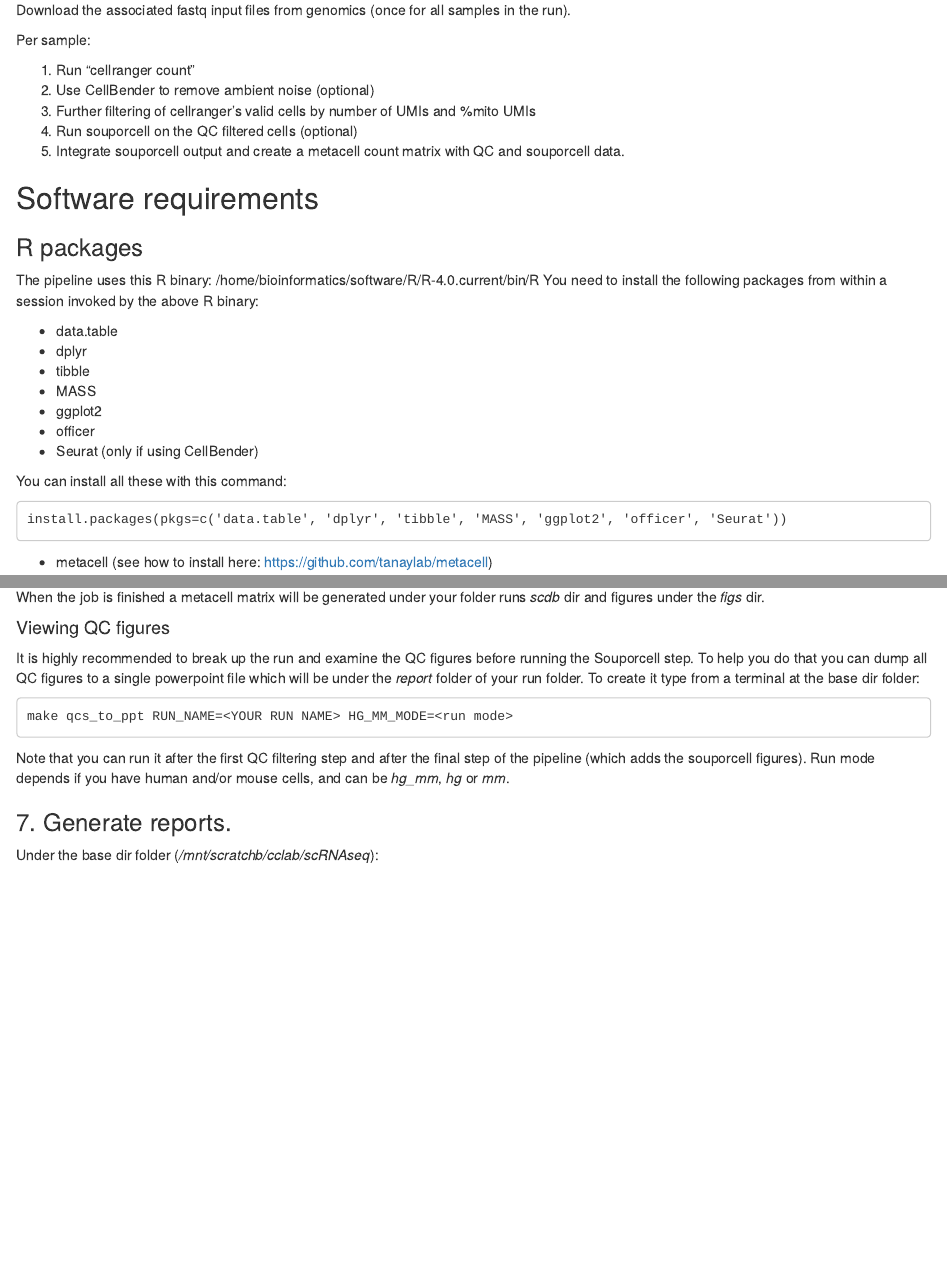
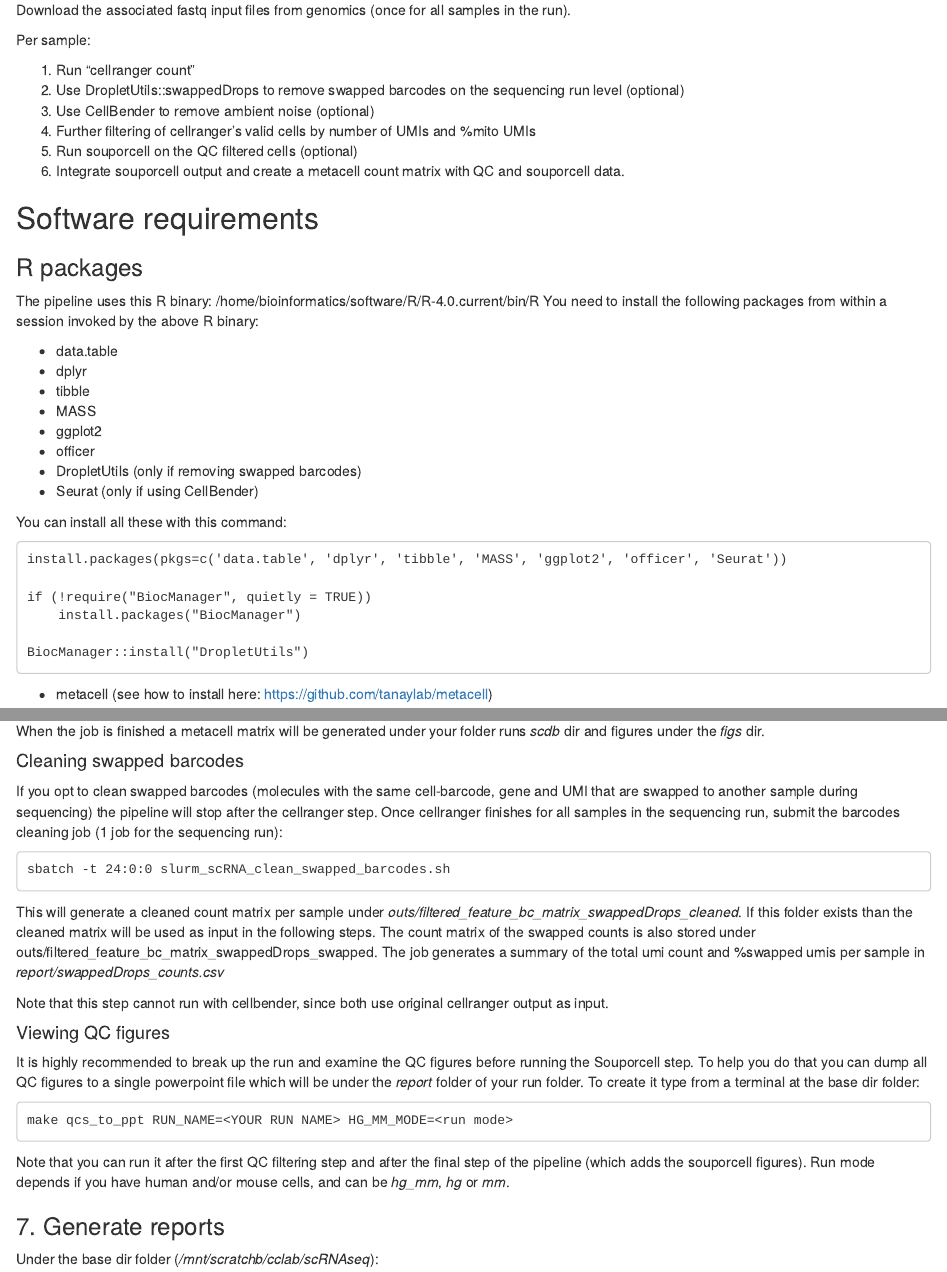
Before and after one commit to cclab-brca/scRNAseq_pipeline, an R Markdown document (README.Rmd): the page in a window 1100 px wide, from 300 px down, and a second part further down, joined at a grey line. The pictures show the output file README.html that the author committed with the source, opened offline.

Commit message:
update README

````diff
--- a/README.Rmd
+++ b/README.Rmd
@@ -17,10 +17,11 @@ Download the associated fastq input files from genomics (once for all samples in
 Per sample:
 
 1. Run "cellranger count"
-2. Use CellBender to remove ambient noise (optional)
-3. Further filtering of cellranger's valid cells by number of UMIs and %mito UMIs
-4. Run souporcell on the QC filtered cells (optional)
-5. Integrate souporcell output and create a metacell count matrix with QC and souporcell data.
+2. Use DropletUtils::swappedDrops to remove swapped barcodes on the sequencing run level (optional)
+3. Use CellBender to remove ambient noise (optional)
+4. Further filtering of cellranger's valid cells by number of UMIs and %mito UMIs
+5. Run souporcell on the QC filtered cells (optional)
+6. Integrate souporcell output and create a metacell count matrix with QC and souporcell data.
 
 ## Software requirements
 ### R packages ###
@@ -33,11 +34,17 @@ You need to install the following packages from within a session invoked by the
 * MASS
 * ggplot2
 * officer
+* DropletUtils (only if removing swapped barcodes)
 * Seurat (only if using CellBender)
 
 You can install all these with this command:
 ```
 install.packages(pkgs=c('data.table', 'dplyr', 'tibble', 'MASS', 'ggplot2', 'officer', 'Seurat'))
+
+if (!require("BiocManager", quietly = TRUE))
+    install.packages("BiocManager")
+
+BiocManager::install("DropletUtils")
 ```
 
 * metacell (see how to install here: https://github.com/tanaylab/metacell)
@@ -147,6 +155,16 @@ scancel -u foo01
 
 When the job is finished a metacell matrix will be generated under your folder runs *scdb* dir and figures under the *figs* dir.
 
+#### Cleaning swapped barcodes
+If you opt to clean swapped barcodes (molecules with the same cell-barcode, gene and UMI that are swapped to another sample during sequencing) the pipeline will stop after the cellranger step. Once cellranger finishes for all samples in the sequencing run, submit the barcodes cleaning job (1 job for the sequencing run):
+```
+sbatch -t 24:0:0 slurm_scRNA_clean_swapped_barcodes.sh
+```
+This will generate a cleaned count matrix per sample under *outs/filtered_feature_bc_matrix_swappedDrops_cleaned*. If this folder exists than the cleaned matrix will be used as input in the following steps. The count matrix of the swapped counts is also stored under outs/filtered_feature_bc_matrix_swappedDrops_swapped.
+The job generates a summary of the total umi count and %swapped umis per sample in *report/swappedDrops_counts.csv*
+
+Note that this step cannot run with cellbender, since both use original cellranger output as input.
+
 #### Viewing QC figures
 It is highly recommended to break up the run and examine the QC figures before running the Souporcell step. To help you do that you can dump all QC figures to a single powerpoint file which will be under the *report* folder of your run folder. To create it type from a terminal at the base dir folder:
 ```
@@ -155,7 +173,7 @@ make qcs_to_ppt RUN_NAME=<YOUR RUN NAME> HG_MM_MODE=<run mode>
 Note that you can run it after the first QC filtering step and after the final step of the pipeline (which adds the souporcell figures).
 Run mode depends if you have human and/or mouse cells, and can be *hg_mm*, *hg* or *mm*.
 
-### 7. Generate reports.
+### 7. Generate reports
 Under the base dir folder (*/mnt/scratchb/cclab/scRNAseq*):
 ```
 make report RUN_NAME=<YOUR RUN_NAME>
````
Also changed, not shown: README.html, README.Rmd (1 more changed lines), 1 other file.
